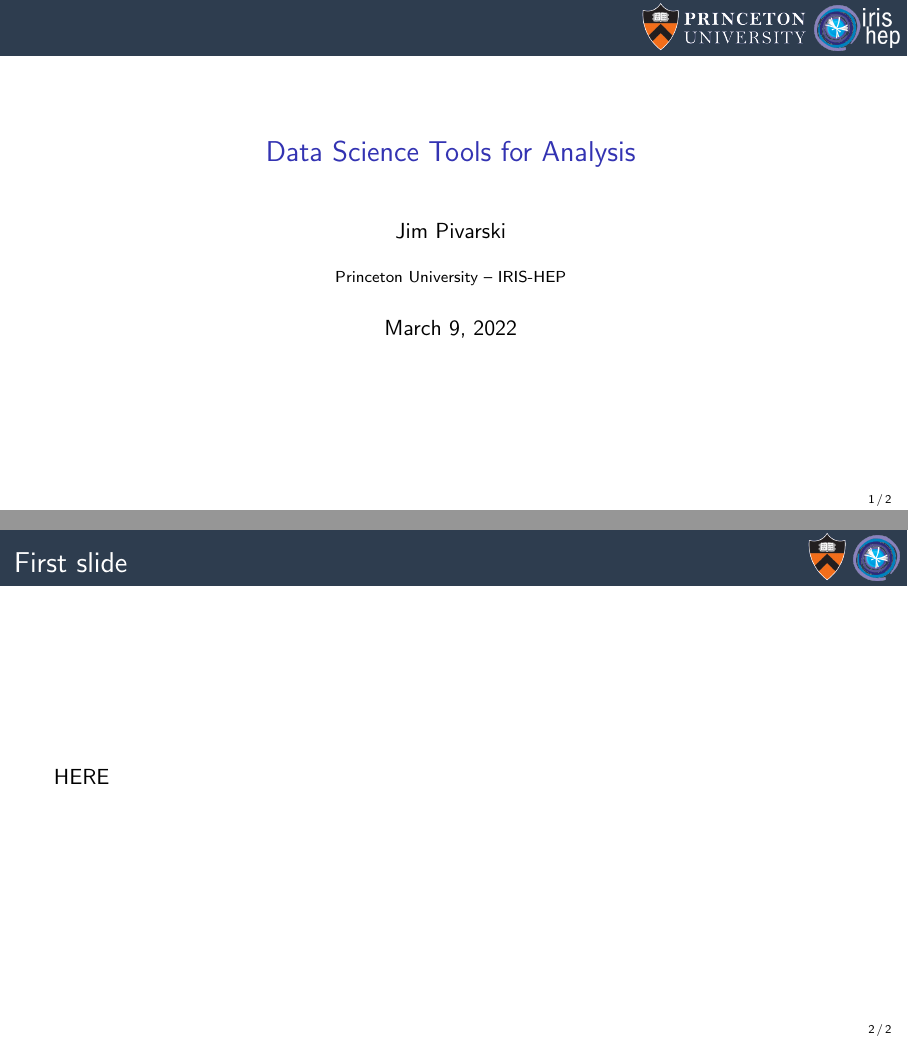
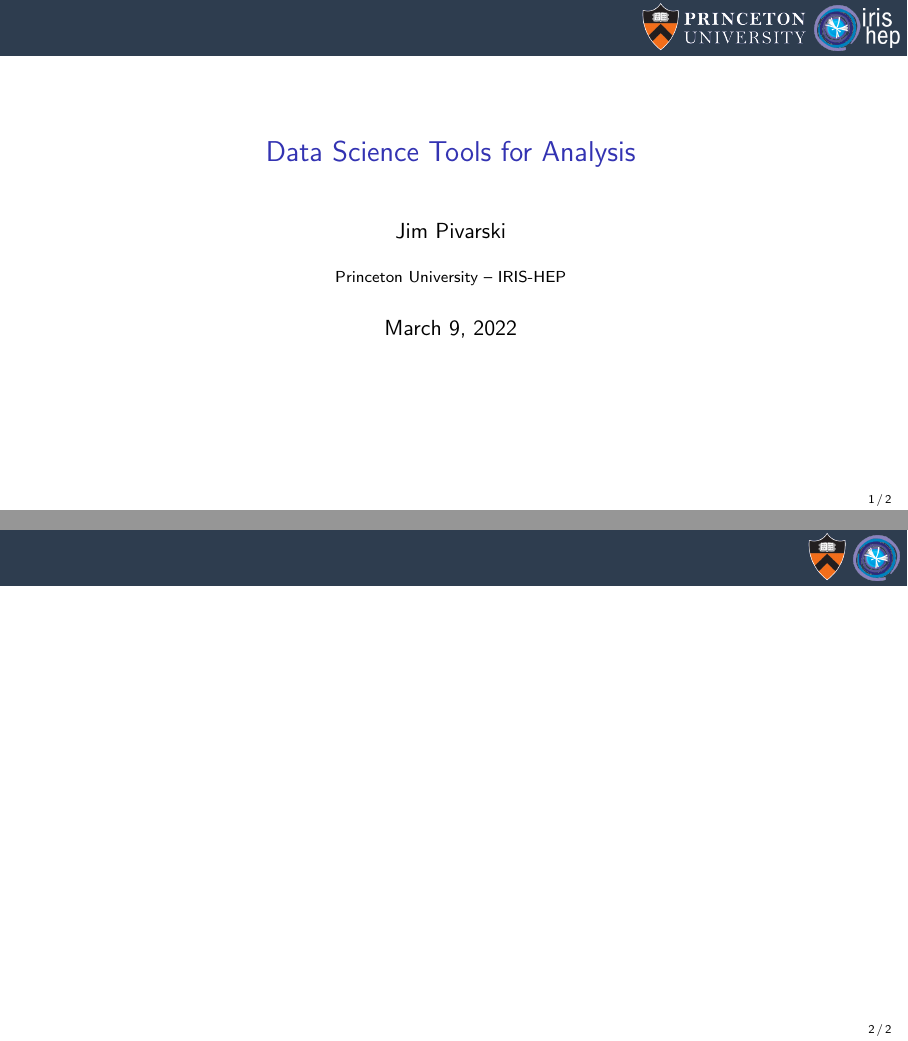
Before and after one commit to jpivarski-talks/2022-03-09-nsf-irishep-analysis-tools, LaTeX slides (main.tex): pages 1 and 2 of 2, joined at a grey line. Compiled offline with pdfLaTeX.

Commit message:
Maybe not.

```diff
--- a/main.tex
+++ b/main.tex
@@ -56,9 +56,32 @@
 
 % START START START START START START START START START START START START START
 
-\begin{frame}{First slide}
-\vspace{0.5 cm}
-HERE
+\begin{frame}{}
+
 \end{frame}
 
+%% \begin{frame}{I was recently asked to overview data science tools for HL-LHC}
+%% \vspace{0.22 cm}
+%% \includegraphics[width=\linewidth]{hl-lhc-data-science-tools-arXiv.png}
+%% \end{frame}
+
+%% \begin{frame}{I talked about small tools that fit into the Python ecosystem}
+%% \vspace{0.22 cm}
+%% \centering \only<1>{\includegraphics[width=0.92\linewidth]{hllhc-python-timeline-cloud-1.pdf}}\only<2>{\includegraphics[width=0.92\linewidth]{hllhc-python-timeline-cloud-2.pdf}}
+%% \end{frame}
+
+%% \begin{frame}{\only<1>{Very different from what I would have talked about 5 years ago}\only<2>{Cumulative result of feedback from physicist-users: focus groups}\only<3>{Cumulative result of feedback from physicist-users: interviews}}
+%% \vspace{0.25 cm}
+%% \begin{columns}
+%% \column{1.15\linewidth}
+%% \only<1>{\includegraphics[width=\linewidth]{evolving-views-1.png}}\only<2>{\includegraphics[width=\linewidth]{evolving-views-2.png}}\only<3>{\includegraphics[width=\linewidth]{evolving-views-3.png}}
+%% \end{columns}
+%% \end{frame}
+
+
+
+
+
+
+
 \end{document}
```
Also changed, not shown: evolving-views-1.png (added), evolving-views-2.png (added), evolving-views-3.png (added), focus-groups-2016-12-05.png (added), hl-lhc-data-science-tools-arXiv.png (added), hllhc-python-timeline-cloud-1.pdf (added), hllhc-python-timeline-cloud-1.svg (added), hllhc-python-timeline-cloud-2.pdf (added), hllhc-python-timeline-cloud-2.svg (added), interviews-2019-03-14.png (added), my-bias-2015-10-30.png (added).
